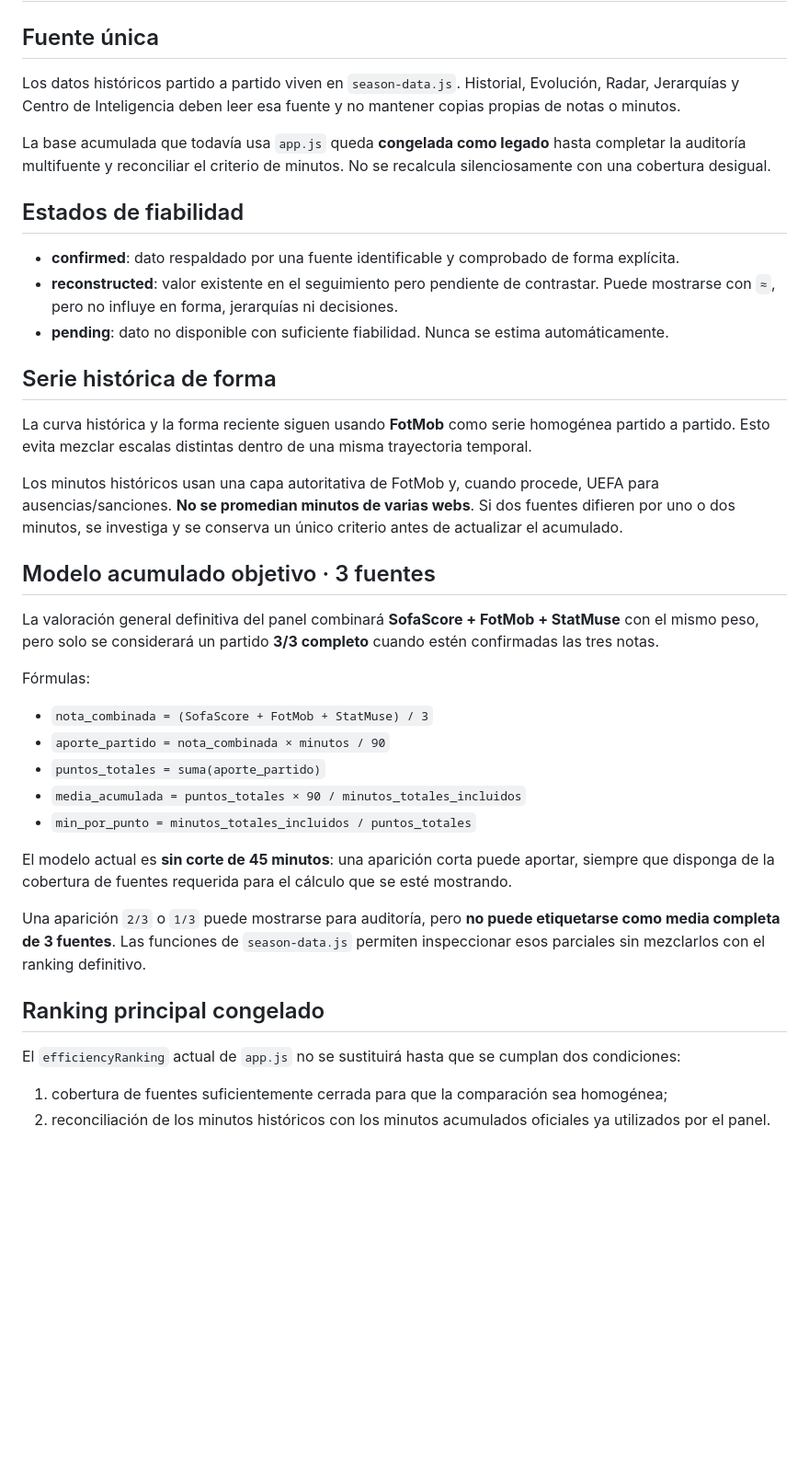
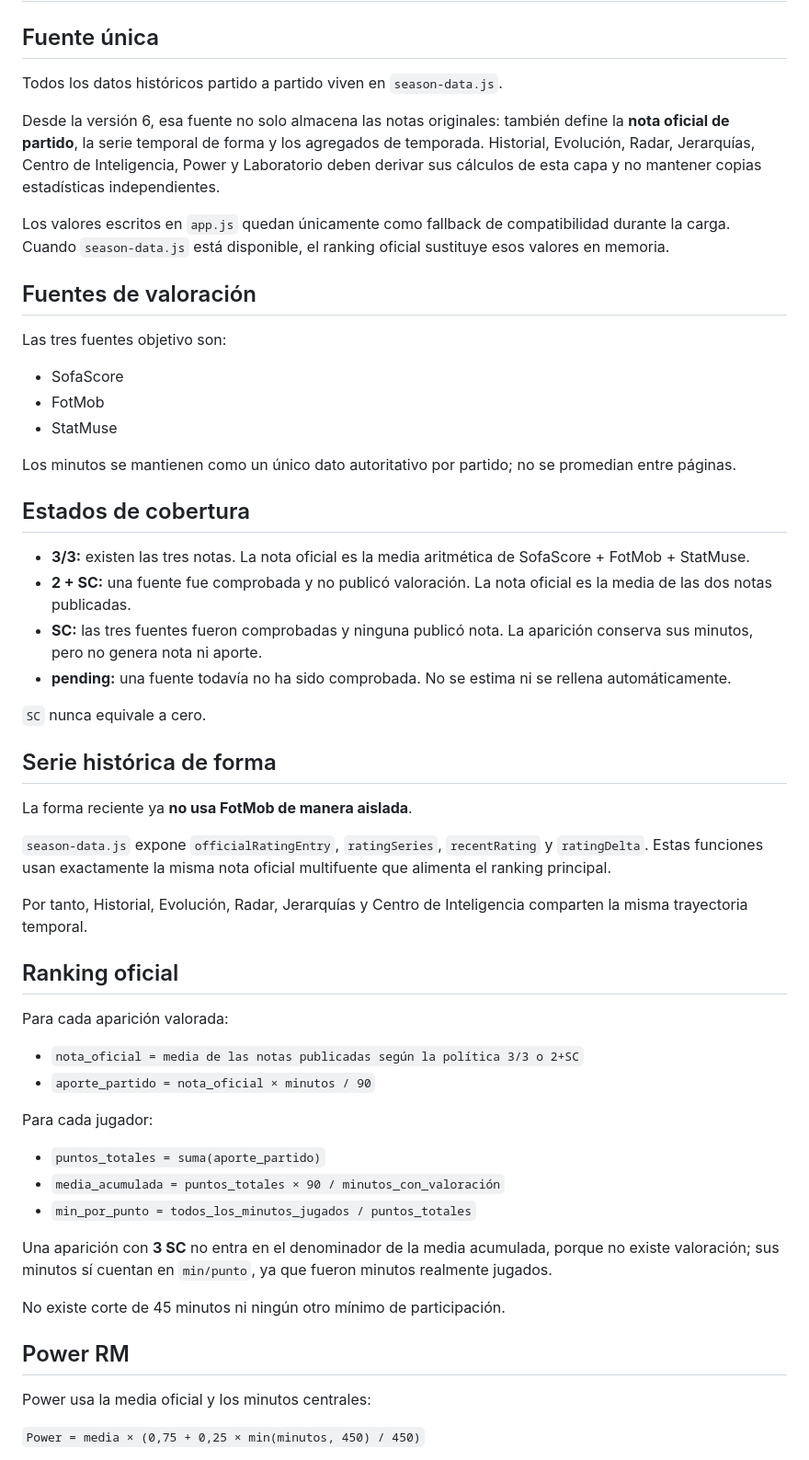
Before and after one commit to asiyejulikana54-commits/real-madrid-2627, a Markdown page: DATA_POLICY.md, the part around one of its changes. Shown at 92% size. GitHub-like rendering; blank space fills up the shorter version.

Commit message:
Actualiza la política a la arquitectura oficial multifuente

```diff
--- a/DATA_POLICY.md
+++ b/DATA_POLICY.md
@@ -2,42 +2,59 @@
 
 ## Fuente única
 
-Los datos históricos partido a partido viven en `season-data.js`. Historial, Evolución, Radar, Jerarquías y Centro de Inteligencia deben leer esa fuente y no mantener copias propias de notas o minutos.
+Todos los datos históricos partido a partido viven en `season-data.js`.
 
-La base acumulada que todavía usa `app.js` queda **congelada como legado** hasta completar la auditoría multifuente y reconciliar el criterio de minutos. No se recalcula silenciosamente con una cobertura desigual.
+Desde la versión 6, esa fuente no solo almacena las notas originales: también define la **nota oficial de partido**, la serie temporal de forma y los agregados de temporada. Historial, Evolución, Radar, Jerarquías, Centro de Inteligencia, Power y Laboratorio deben derivar sus cálculos de esta capa y no mantener copias estadísticas independientes.
 
-## Estados de fiabilidad
+Los valores escritos en `app.js` quedan únicamente como fallback de compatibilidad durante la carga. Cuando `season-data.js` está disponible, el ranking oficial sustituye esos valores en memoria.
 
-- **confirmed**: dato respaldado por una fuente identificable y comprobado de forma explícita.
-- **reconstructed**: valor existente en el seguimiento pero pendiente de contrastar. Puede mostrarse con `≈`, pero no influye en forma, jerarquías ni decisiones.
-- **pending**: dato no disponible con suficiente fiabilidad. Nunca se estima automáticamente.
+## Fuentes de valoración
+
+Las tres fuentes objetivo son:
+
+- SofaScore
+- FotMob
+- StatMuse
+
+Los minutos se mantienen como un único dato autoritativo por partido; no se promedian entre páginas.
+
+## Estados de cobertura
+
+- **3/3:** existen las tres notas. La nota oficial es la media aritmética de SofaScore + FotMob + StatMuse.
+- **2 + SC:** una fuente fue comprobada y no publicó valoración. La nota oficial es la media de las dos notas publicadas.
+- **SC:** las tres fuentes fueron comprobadas y ninguna publicó nota. La aparición conserva sus minutos, pero no genera nota ni aporte.
+- **pending:** una fuente todavía no ha sido comprobada. No se estima ni se rellena automáticamente.
+
+`SC` nunca equivale a cero.
 
 ## Serie histórica de forma
 
-La curva histórica y la forma reciente siguen usando **FotMob** como serie homogénea partido a partido. Esto evita mezclar escalas distintas dentro de una misma trayectoria temporal.
+La forma reciente ya **no usa FotMob de manera aislada**.
 
-Los minutos históricos usan una capa autoritativa de FotMob y, cuando procede, UEFA para ausencias/sanciones. **No se promedian minutos de varias webs**. Si dos fuentes difieren por uno o dos minutos, se investiga y se conserva un único criterio antes de actualizar el acumulado.
+`season-data.js` expone `officialRatingEntry`, `ratingSeries`, `recentRating` y `ratingDelta`. Estas funciones usan exactamente la misma nota oficial multifuente que alimenta el ranking principal.
 
-## Modelo acumulado objetivo · 3 fuentes
+Por tanto, Historial, Evolución, Radar, Jerarquías y Centro de Inteligencia comparten la misma trayectoria temporal.
 
-La valoración general definitiva del panel combinará **SofaScore + FotMob + StatMuse** con el mismo peso, pero solo se considerará un partido **3/3 completo** cuando estén confirmadas las tres notas.
+## Ranking oficial
 
-Fórmulas:
+Para cada aparición valorada:
 
-- `nota_combinada = (SofaScore + FotMob + StatMuse) / 3`
-- `aporte_partido = nota_combinada × minutos / 90`
+- `nota_oficial = media de las notas publicadas según la política 3/3 o 2+SC`
+- `aporte_partido = nota_oficial × minutos / 90`
+
+Para cada jugador:
+
 - `puntos_totales = suma(aporte_partido)`
-- `media_acumulada = puntos_totales × 90 / minutos_totales_incluidos`
-- `min_por_punto = minutos_totales_incluidos / puntos_totales`
+- `media_acumulada = puntos_totales × 90 / minutos_con_valoración`
+- `min_por_punto = todos_los_minutos_jugados / puntos_totales`
 
-El modelo actual es **sin corte de 45 minutos**: una aparición corta puede aportar, siempre que disponga de la cobertura de fuentes requerida para el cálculo que se esté mostrando.
+Una aparición con **3 SC** no entra en el denominador de la media acumulada, porque no existe valoración; sus minutos sí cuentan en `min/punto`, ya que fueron minutos realmente jugados.
 
-Una aparición `2/3` o `1/3` puede mostrarse para auditoría, pero **no puede etiquetarse como media completa de 3 fuentes**. Las funciones de `season-data.js` permiten inspeccionar esos parciales sin mezclarlos con el ranking definitivo.
+No existe corte de 45 minutos ni ningún otro mínimo de participación.
 
-## Ranking principal congelado
+## Power RM
 
-El `efficiencyRanking` actual de `app.js` no se sustituirá hasta que se cumplan dos condiciones:
+Power usa la media oficial y los minutos centrales:
 
-1. cobertura de fuentes suficientemente cerrada para que la comparación sea homogénea;
-2. reconciliación de los minutos históricos con los minutos acumulados oficiales ya utilizados por el panel.
+`Power = media × (0,75 + 0,25 × min(minutos, 450) / 450)`
 
```
Also changed, not shown: other parts of DATA_POLICY.md (+40 -8 lines).
